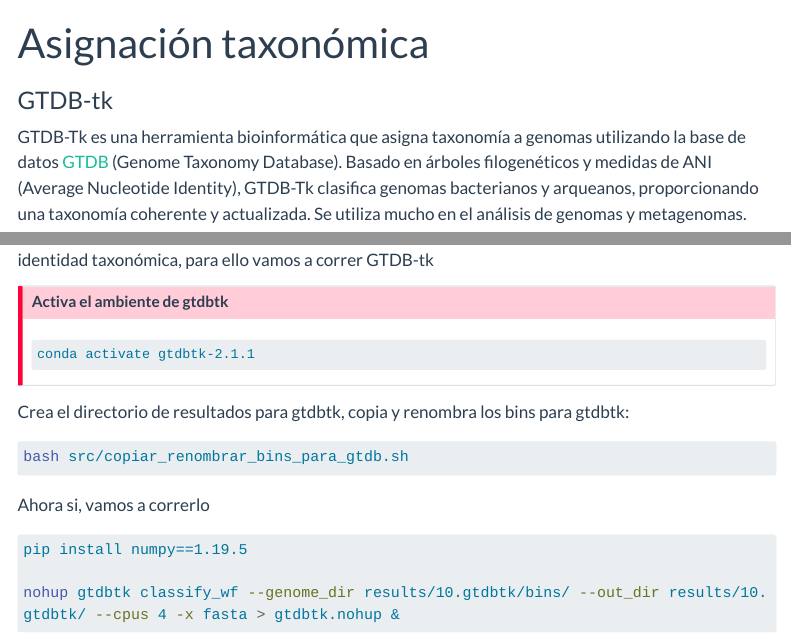
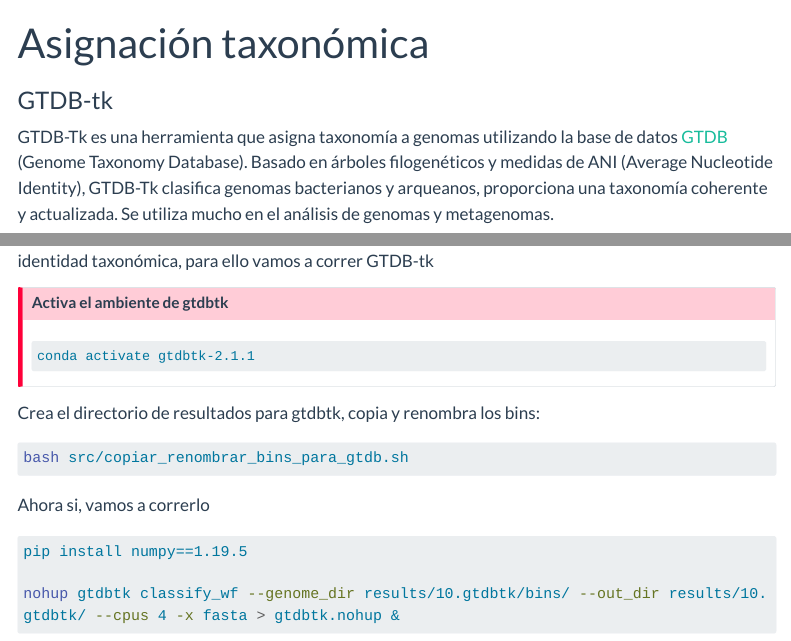
Before and after one commit to DianaOaxaca/Microbioma_del_pozol, a Quarto document (gtdbtk.qmd): the page in a window 1100 px wide, from its top, and a second part further down, joined at a grey line. Rendered offline with R 4.5, knitr and Pandoc in place of Quarto, with nearby package versions; menus at the side of the page are left out; long lines of code are wrapped.

Commit message:
update gtdbtk

````diff
--- a/gtdbtk.qmd
+++ b/gtdbtk.qmd
@@ -4,4 +4,4 @@
 
 ### GTDB-tk
 
-GTDB-Tk es una herramienta bioinformática que asigna taxonomía a genomas utilizando la base de datos [GTDB](https://gtdb.ecogenomic.org/) (Genome Taxonomy Database). Basado en árboles filogenéticos y medidas de ANI (Average Nucleotide Identity), GTDB-Tk clasifica genomas bacterianos y arqueanos, proporcionando una taxonomía coherente y actualizada. Se utiliza mucho en el análisis de genomas y metagenomas.
+GTDB-Tk es una herramienta que asigna taxonomía a genomas utilizando la base de datos [GTDB](https://gtdb.ecogenomic.org/) (Genome Taxonomy Database). Basado en árboles filogenéticos y medidas de ANI (Average Nucleotide Identity), GTDB-Tk clasifica genomas bacterianos y arqueanos, proporciona una taxonomía coherente y actualizada. Se utiliza mucho en el análisis de genomas y metagenomas.
@@ -16,7 +18,7 @@
 ```
 :::
 
-Crea el directorio de resultados para gtdbtk, copia y renombra los bins para gtdbtk:
+Crea el directorio de resultados para gtdbtk, copia y renombra los bins:
 
 ``` bash
 bash src/copiar_renombrar_bins_para_gtdb.sh
````
Also changed, not shown: docs/search.json, gtdbtk.qmd (2 more changed lines), 2 other files.
